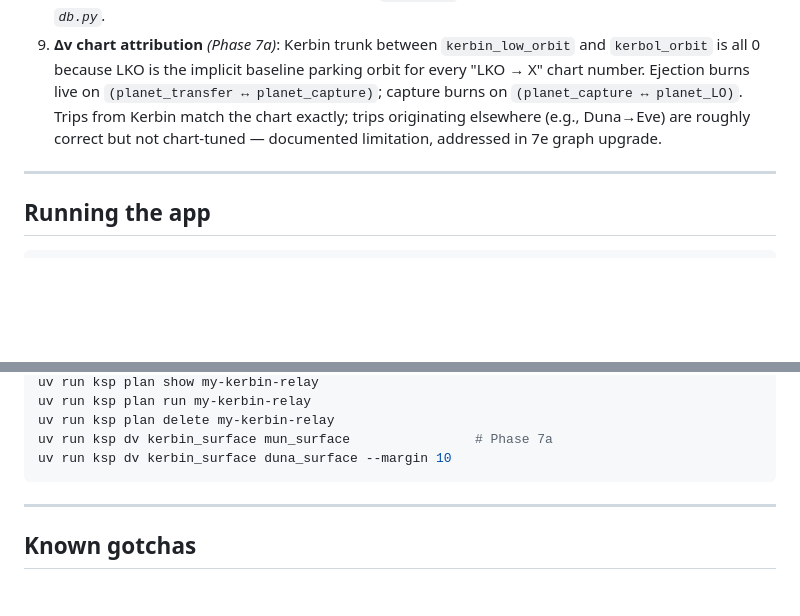
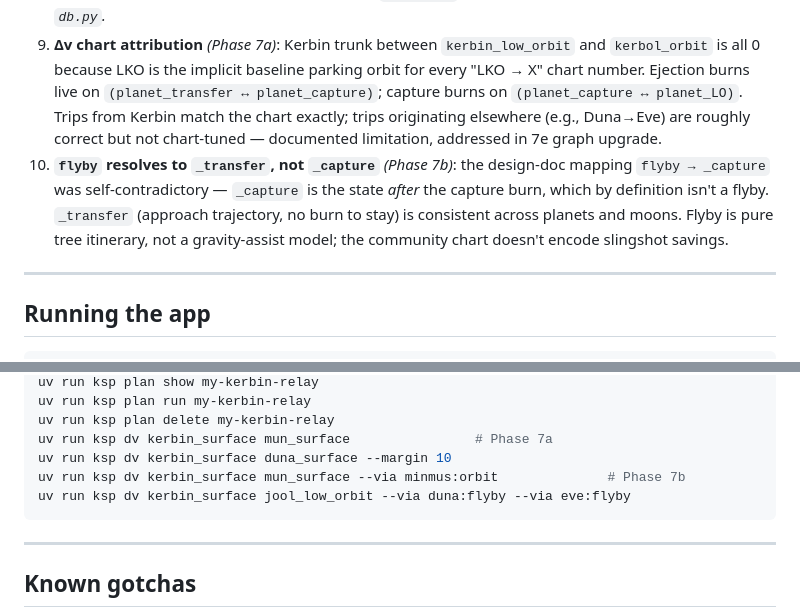
Before and after one commit to epriv/KSP-helper, a Markdown page: docs/PROGRESS.md, 2 parts joined by grey strips. Rendered like a GitHub page; blank space fills up the shorter version.

````diff
--- a/docs/PROGRESS.md
+++ b/docs/PROGRESS.md
@@ -150,6 +159,7 @@ KSP App/
 7. **Stdlib-only constraint from the docx is dropped** — dev and web deps are fine (memory: `project_deps_policy.md`).
 8. **Tree model for Phase 7 Δv planner** (seeded canonical chart values + flat 5% margin default). Graph upgrade is Phase 7e. *7a shipped 2026-04-21 — `dv_map.py` is pure (no DB import), DB loader lives in `db.py`.*
 9. **Δv chart attribution** *(Phase 7a)*: Kerbin trunk between `kerbin_low_orbit` and `kerbol_orbit` is all 0 because LKO is the implicit baseline parking orbit for every "LKO → X" chart number. Ejection burns live on `(planet_transfer ↔ planet_capture)`; capture burns on `(planet_capture ↔ planet_LO)`. Trips from Kerbin match the chart exactly; trips originating elsewhere (e.g., Duna→Eve) are roughly correct but not chart-tuned — documented limitation, addressed in 7e graph upgrade.
+10. **`flyby` resolves to `_transfer`, not `_capture`** *(Phase 7b)*: the design-doc mapping `flyby → _capture` was self-contradictory — `_capture` is the state *after* the capture burn, which by definition isn't a flyby. `_transfer` (approach trajectory, no burn to stay) is consistent across planets and moons. Flyby is pure tree itinerary, not a gravity-assist model; the community chart doesn't encode slingshot savings.
 
 ---
 
@@ -177,6 +187,8 @@ uv run ksp plan run my-kerbin-relay
 uv run ksp plan delete my-kerbin-relay
 uv run ksp dv kerbin_surface mun_surface                # Phase 7a
 uv run ksp dv kerbin_surface duna_surface --margin 10
+uv run ksp dv kerbin_surface mun_surface --via minmus:orbit              # Phase 7b
+uv run ksp dv kerbin_surface jool_low_orbit --via duna:flyby --via eve:flyby
 ```
 
 ---
````
Also changed, not shown: other parts of docs/PROGRESS.md (+32 -23 lines), 1 other file.
